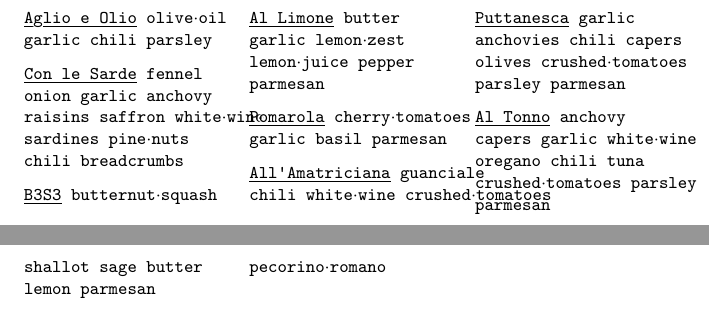
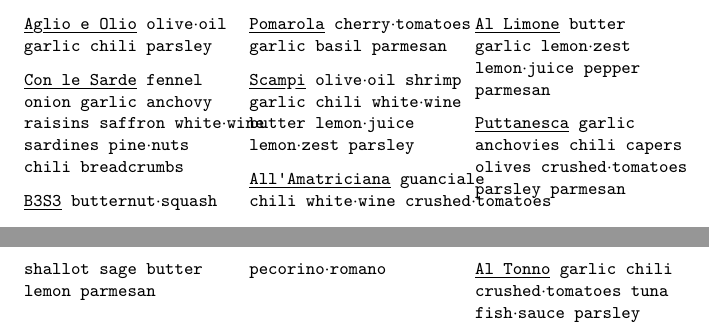
Before and after one commit to OlliSaarikivi/recipecards, a LaTeX document (main.tex): two parts of pages 40 and 41 of 41, joined at a grey line, cut so that both start at the same text. Compiled offline with XeLaTeX.

Commit message:
Add more quick pastas

```diff
--- a/main.tex
+++ b/main.tex
@@ -770,16 +770,18 @@ Serves 4. Great with berries or stone fruit.
 \ihead{B3S3} butternut\ijoin{}squash shallot sage butter lemon parmesan
 
 \nextcolumn
-\ihead{Al Limone} butter garlic lemon\ijoin{}zest lemon\ijoin{}juice pepper parmesan
+\ihead{Pomarola} cherry\ijoin{}tomatoes garlic basil parmesan
 
-\ihead{Pomarola} cherry\ijoin{}tomatoes garlic basil parmesan
+\ihead{Scampi} olive\ijoin{}oil shrimp garlic chili white\ijoin{}wine butter lemon\ijoin{}juice lemon\ijoin{}{zest} parsley
 
 \ihead{All'Amatriciana} guanciale chili white\ijoin{}wine crushed\ijoin{}tomatoes\\pecorino\ijoin{}romano
 
 \nextcolumn
+\ihead{Al Limone} butter garlic lemon\ijoin{}zest lemon\ijoin{}juice pepper parmesan
+
 \ihead{Puttanesca} garlic anchovies chili capers olives crushed\ijoin{}tomatoes parsley parmesan
 
-\ihead{Al Tonno} anchovy capers garlic white\ijoin{}wine oregano chili tuna crushed\ijoin{}tomatoes parsley parmesan
+\ihead{Al Tonno} garlic chili crushed\ijoin{}tomatoes tuna fish\ijoin{}sauce parsley
 \end{paracol}
 \end{densecard}
 
```
